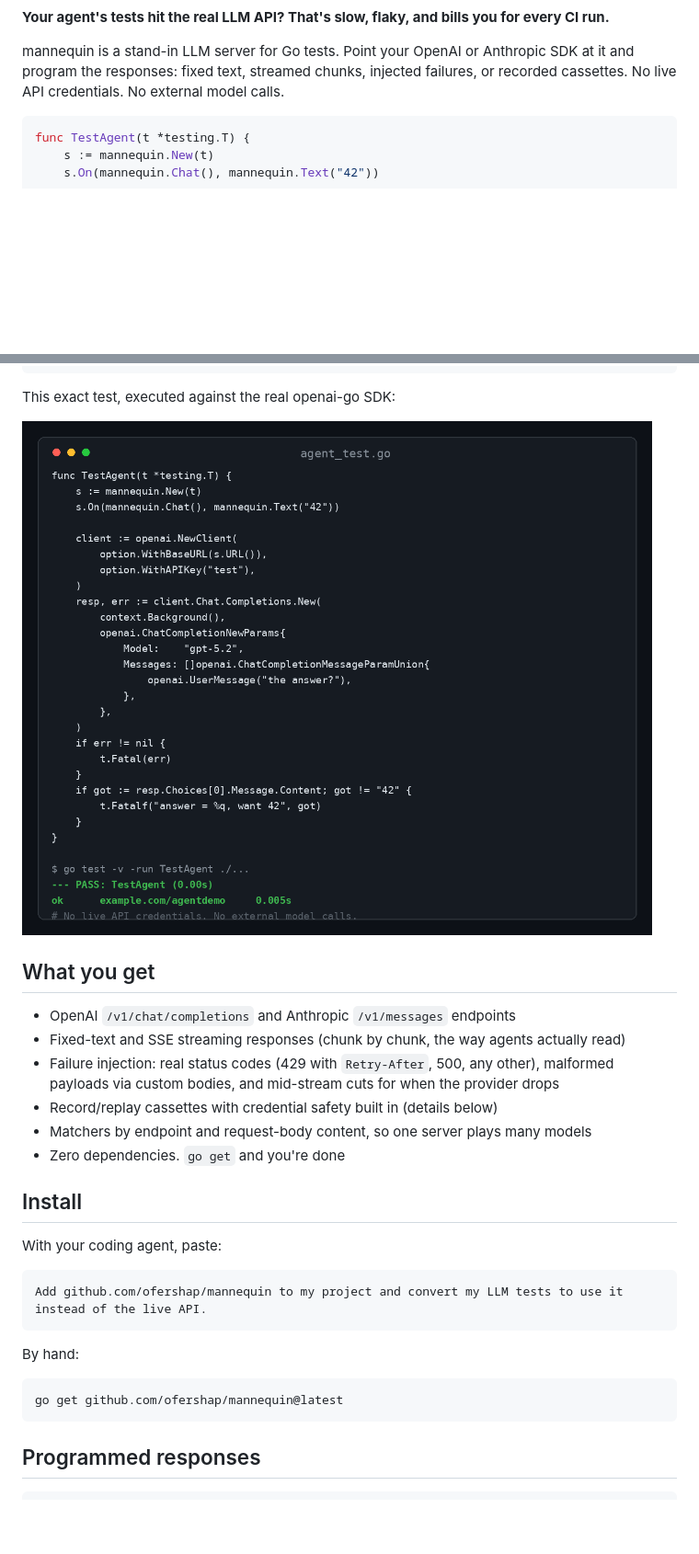
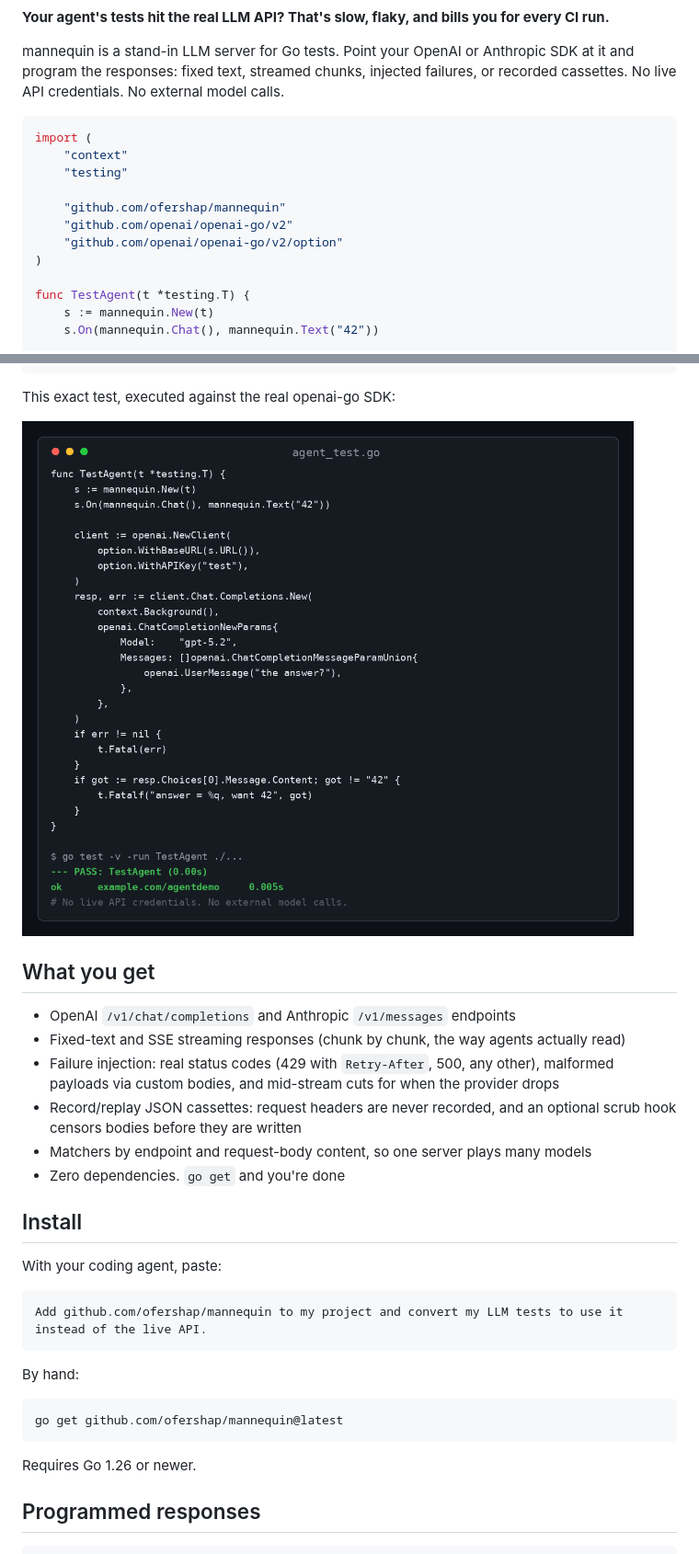
Before and after one commit to ofershap/mannequin, a Markdown page: README.md, 2 parts joined by grey strips. Shown at 92% size. Rendered like a GitHub page; pictures changed too: assets/demo.png; blank space fills up the shorter version.

Commit message:
Docs: exact Record semantics, qualitative before/after, Go/SDK version pins; demo footer padding; test Func responder

````diff
--- a/README.md
+++ b/README.md
@@ -5,6 +5,15 @@
 mannequin is a stand-in LLM server for Go tests. Point your OpenAI or Anthropic SDK at it and program the responses: fixed text, streamed chunks, injected failures, or recorded cassettes. No live API credentials. No external model calls.
 
 ```go
+import (
+    "context"
+    "testing"
+
+    "github.com/ofershap/mannequin"
+    "github.com/openai/openai-go/v2"
+    "github.com/openai/openai-go/v2/option"
+)
+
 func TestAgent(t *testing.T) {
     s := mannequin.New(t)
     s.On(mannequin.Chat(), mannequin.Text("42"))
@@ -40,7 +49,7 @@ This exact test, executed against the real openai-go SDK:
 - OpenAI `/v1/chat/completions` and Anthropic `/v1/messages` endpoints
 - Fixed-text and SSE streaming responses (chunk by chunk, the way agents actually read)
 - Failure injection: real status codes (429 with `Retry-After`, 500, any other), malformed payloads via custom bodies, and mid-stream cuts for when the provider drops
-- Record/replay cassettes with credential safety built in (details below)
+- Record/replay JSON cassettes: request headers are never recorded, and an optional scrub hook censors bodies before they are written
 - Matchers by endpoint and request-body content, so one server plays many models
 - Zero dependencies. `go get` and you're done
 
@@ -57,6 +66,8 @@ By hand:
 ```bash
 go get github.com/ofershap/mannequin@latest
 ```
+
+Requires Go 1.26 or newer.
 
 ## Programmed responses
 
````
Also changed, not shown: other parts of README.md (+7 -7 lines), 3 other files.
